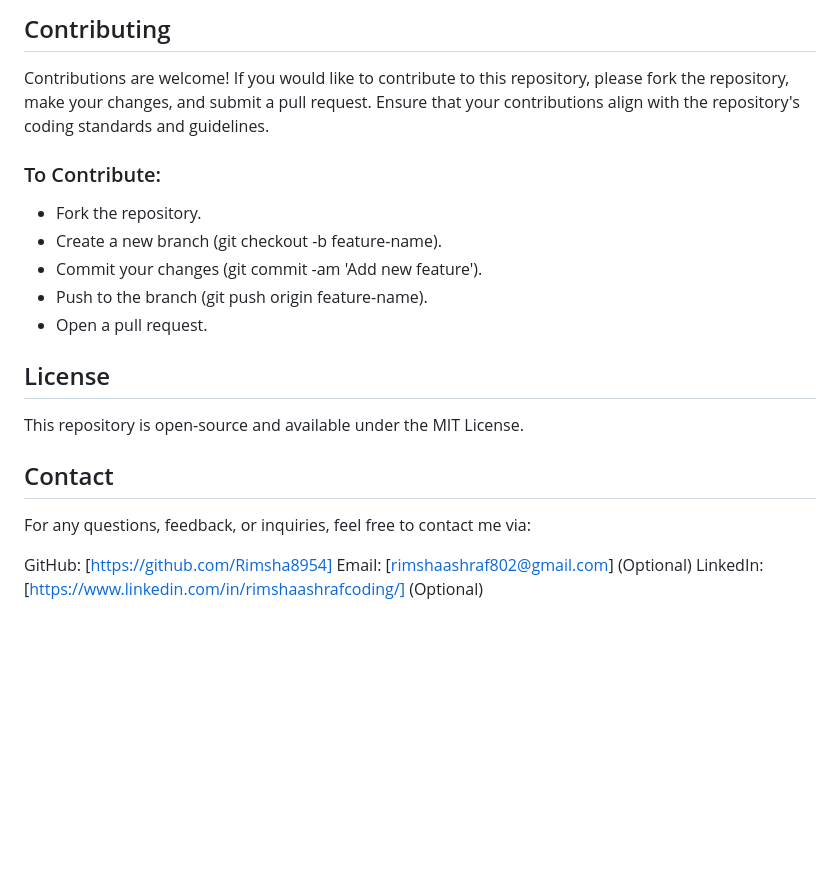
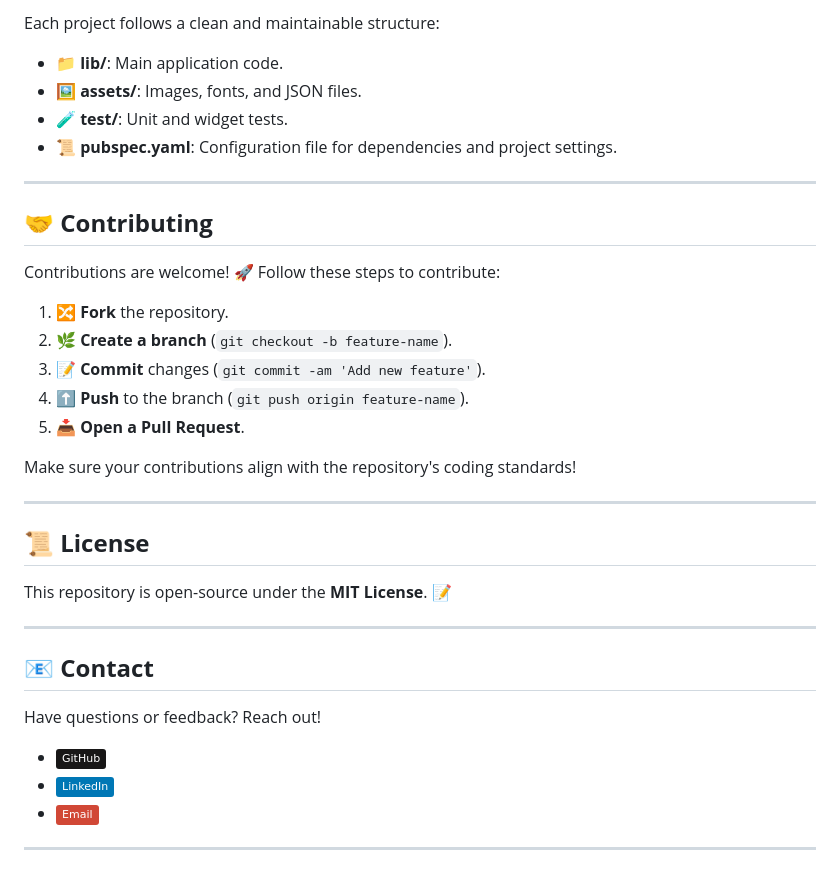
Before and after one commit to Rimsha8954/Flutter_projects, a Markdown page: README.md, the part around one of its changes. GitHub-like rendering; badges without logos; blank space fills up the shorter version.

```diff
--- a/README.md
+++ b/README.md
@@ -67,19 +69,38 @@ Each project in this repository follows a clean and maintainable structure. The
 
-## Contributing
-Contributions are welcome! If you would like to contribute to this repository, please fork the repository, make your changes, and submit a pull request. Ensure that your contributions align with the repository's coding standards and guidelines.
+Each project follows a clean and maintainable structure:
 
-### To Contribute:
-- Fork the repository.
--  Create a new branch (git checkout -b feature-name).
-- Commit your changes (git commit -am 'Add new feature').
-- Push to the branch (git push origin feature-name).
-- Open a pull request.
-## License
-This repository is open-source and available under the MIT License.
+- **📁 lib/**: Main application code.
+- **🖼️ assets/**: Images, fonts, and JSON files.
+- **🧪 test/**: Unit and widget tests.
+- **📜 pubspec.yaml**: Configuration file for dependencies and project settings.
 
-## Contact
-For any questions, feedback, or inquiries, feel free to contact me via:
+---
 
-GitHub: [https://github.com/Rimsha8954]
-Email: [rimshaashraf802@gmail.com] (Optional)
-LinkedIn: [https://www.linkedin.com/in/rimshaashrafcoding/] (Optional)
+## 🤝 **Contributing**
+
+Contributions are welcome! 🚀 Follow these steps to contribute:
+
+1. **🔀 Fork** the repository.
+2. **🌿 Create a branch** (`git checkout -b feature-name`).
+3. **📝 Commit** changes (`git commit -am 'Add new feature'`).
+4. **⬆️ Push** to the branch (`git push origin feature-name`).
+5. **📥 Open a Pull Request**.
+
+Make sure your contributions align with the repository's coding standards!
+
+---
+
+## 📜 **License**
+
+This repository is open-source under the **MIT License**. 📝
+
+---
+
+## 📧 **Contact**
+
+Have questions or feedback? Reach out!
+
+- [![GitHub](https://img.shields.io/badge/GitHub-181717?style=flat&logo=github&logoColor=white)](https://github.com/Rimsha8954)
+- [![LinkedIn](https://img.shields.io/badge/LinkedIn-0077B5?style=flat&logo=linkedin&logoColor=white)](https://www.linkedin.com/in/rimshaashrafcoding/)
+- [![Email](https://img.shields.io/badge/Email-D14836?style=flat&logo=gmail&logoColor=white)](mailto:rimshaashraf802@gmail.com)
+---
```
Also changed, not shown: other parts of README.md (+40 -38 lines).
